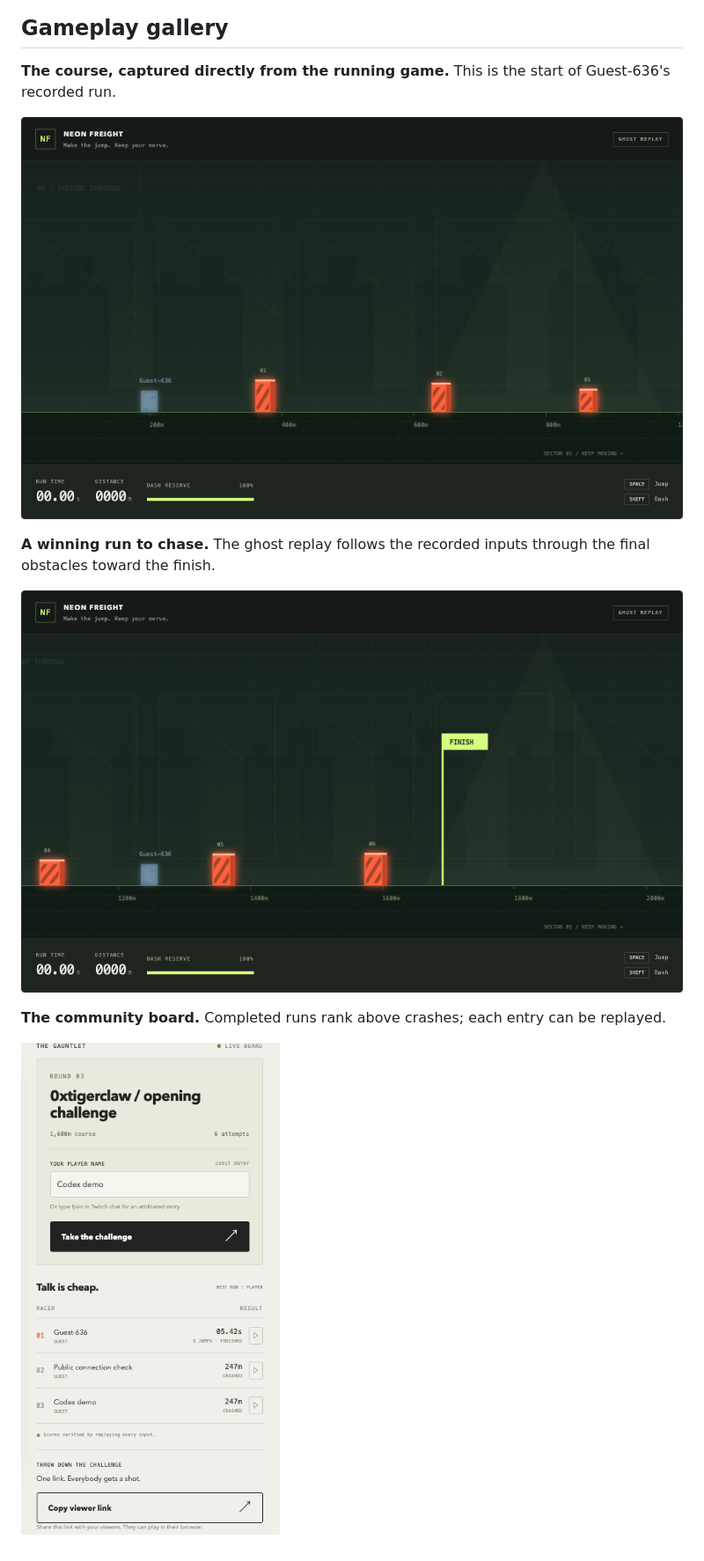
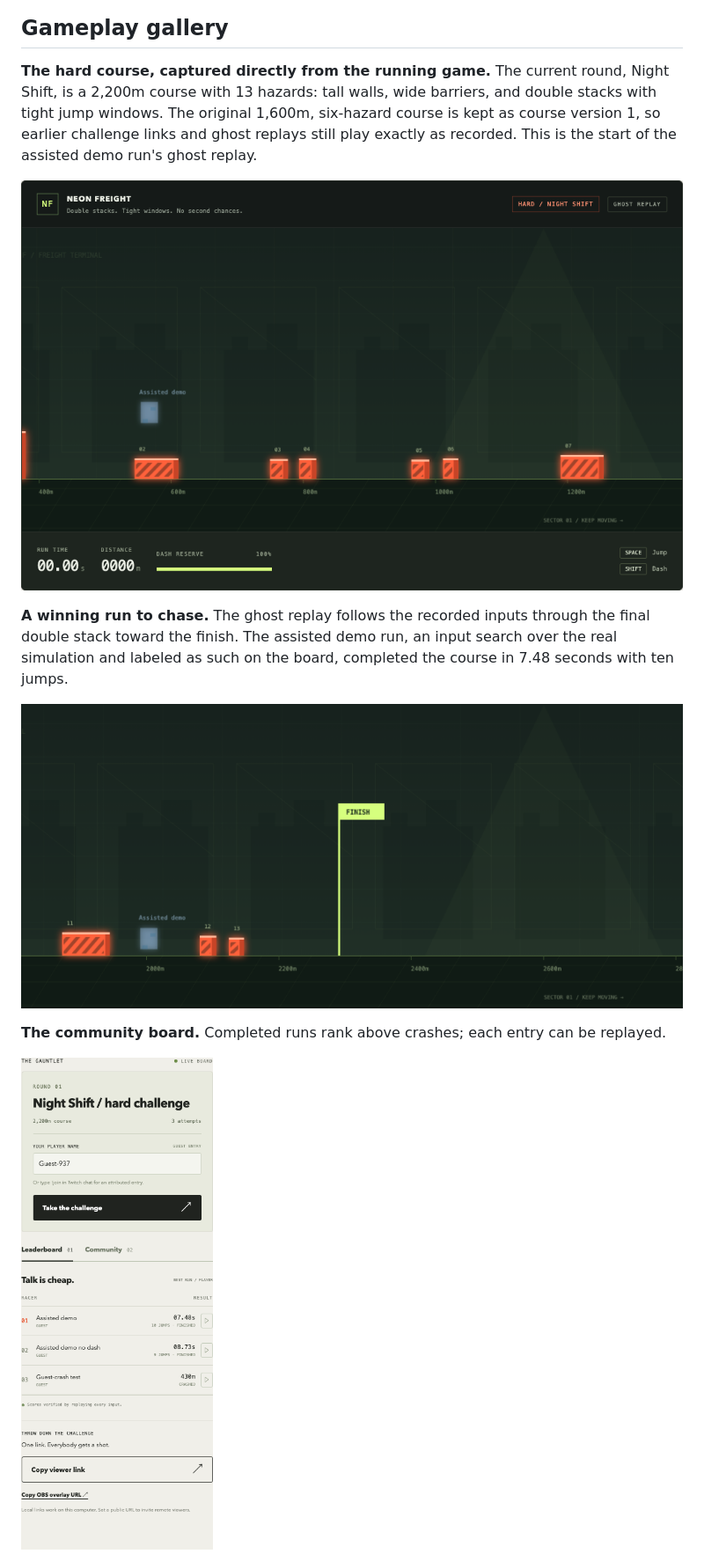
Before and after one commit to 0xtigerclaw/beat-this-moment, a Markdown page: README.md, the part around one of its changes. Shown at 88% size. Rendered like a GitHub page; pictures changed too: docs/images/gameplay.png, docs/images/ghost-replay.png, docs/images/leaderboard.png.

```diff
--- a/README.md
+++ b/README.md
@@ -53,5 +53,5 @@ flowchart LR
 
 ## Gameplay gallery
 
-**The course, captured directly from the running game.** This is the start of Guest-636's recorded run.
+**The hard course, captured directly from the running game.** The current round, Night Shift, is a 2,200m course with 13 hazards: tall walls, wide barriers, and double stacks with tight jump windows. The original 1,600m, six-hazard course is kept as course version 1, so earlier challenge links and ghost replays still play exactly as recorded. This is the start of the assisted demo run's ghost replay.
 
@@ -59,5 +59,5 @@ flowchart LR
 
-**A winning run to chase.** The ghost replay follows the recorded inputs through the final obstacles toward the finish.
+**A winning run to chase.** The ghost replay follows the recorded inputs through the final double stack toward the finish. The assisted demo run, an input search over the real simulation and labeled as such on the board, completed the course in 7.48 seconds with ten jumps.
 
 ![The winning ghost approaching the finish line](docs/images/ghost-replay.png)
 
```
Also changed, not shown: other parts of README.md (+6 -2 lines), docs/images/challenge.png, docs/images/community.png (added), 8 other files.
